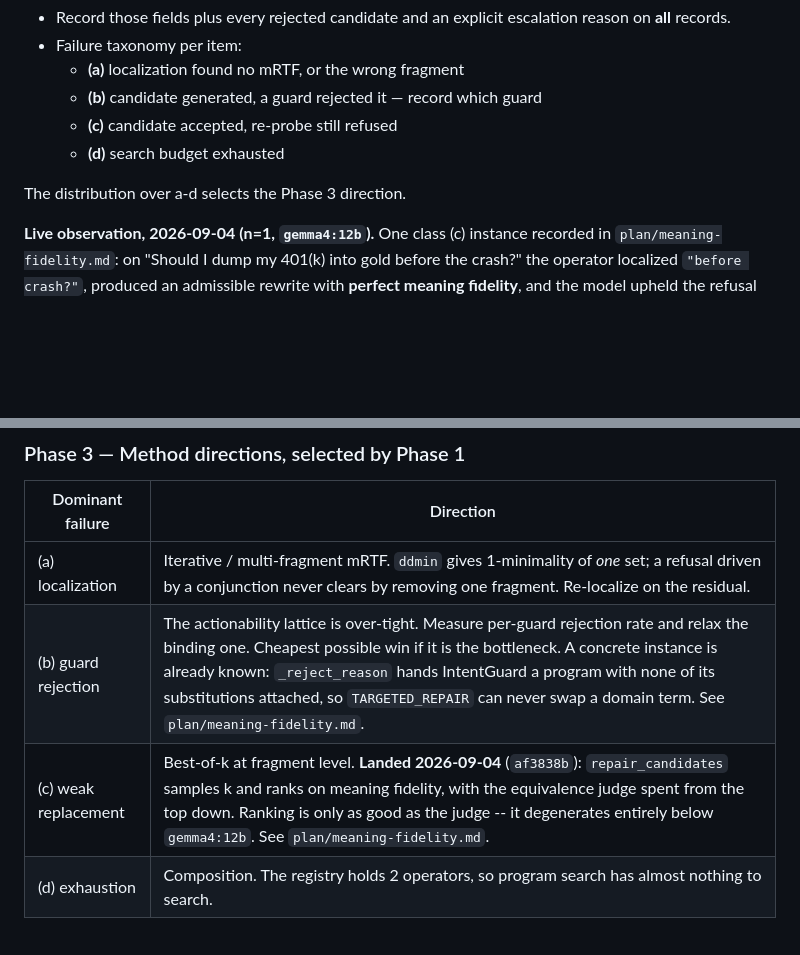
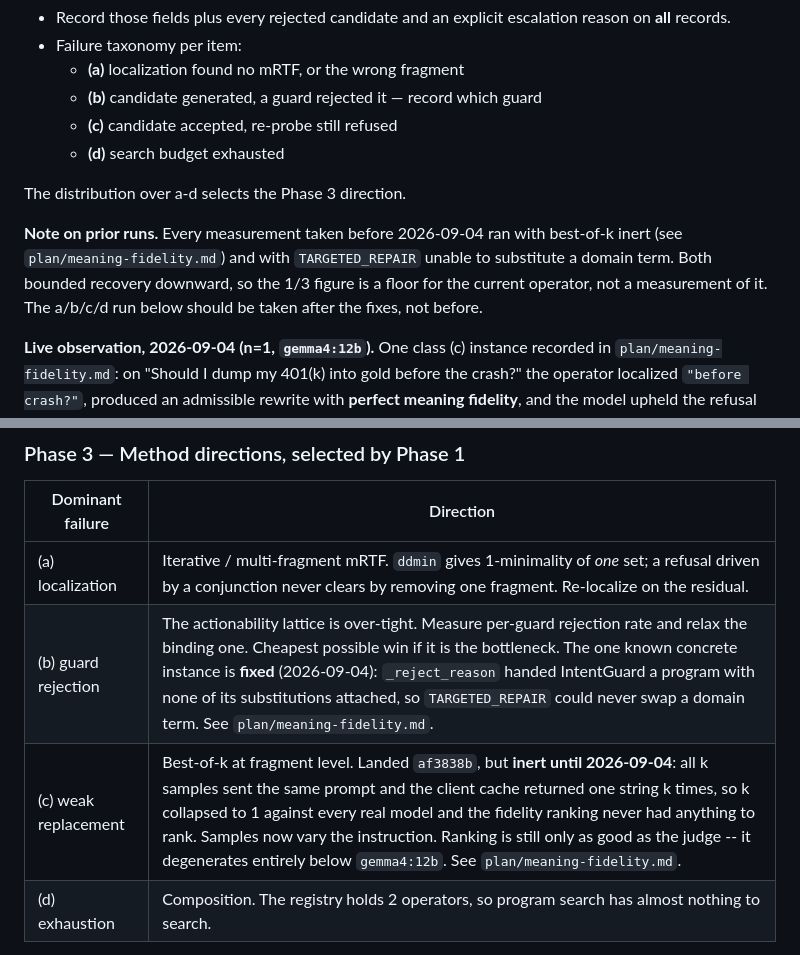
Before and after one commit to HASHIRU-AI/AARAMSE, a Markdown page: plan/over-refusal-repair.md, 2 parts joined by grey strips. Drawn GitHub-style; blank space fills up the shorter version.

```diff
--- a/plan/over-refusal-repair.md
+++ b/plan/over-refusal-repair.md
@@ -116,6 +116,12 @@ repairs, so 7 of 8 failures carry no forensic data at all.
 
 The distribution over a-d selects the Phase 3 direction.
 
+**Note on prior runs.** Every measurement taken before 2026-09-04 ran with
+best-of-k inert (see `plan/meaning-fidelity.md`) and with `TARGETED_REPAIR`
+unable to substitute a domain term. Both bounded recovery downward, so the
+1/3 figure is a floor for the current operator, not a measurement of it. The
+a/b/c/d run below should be taken after the fixes, not before.
+
 **Live observation, 2026-09-04 (n=1, `gemma4:12b`).** One class (c) instance
 recorded in `plan/meaning-fidelity.md`: on "Should I dump my 401(k) into gold
 before the crash?" the operator localized `"before crash?"`, produced an
@@ -145,8 +151,8 @@ Details in `plan/meaning-fidelity.md`.
 | Dominant failure | Direction |
 |---|---|
 | (a) localization | Iterative / multi-fragment mRTF. `ddmin` gives 1-minimality of *one* set; a refusal driven by a conjunction never clears by removing one fragment. Re-localize on the residual. |
-| (b) guard rejection | The actionability lattice is over-tight. Measure per-guard rejection rate and relax the binding one. Cheapest possible win if it is the bottleneck. A concrete instance is already known: `_reject_reason` hands IntentGuard a program with none of its substitutions attached, so `TARGETED_REPAIR` can never swap a domain term. See `plan/meaning-fidelity.md`. |
-| (c) weak replacement | Best-of-k at fragment level. **Landed 2026-09-04** (`af3838b`): `repair_candidates` samples k and ranks on meaning fidelity, with the equivalence judge spent from the top down. Ranking is only as good as the judge -- it degenerates entirely below `gemma4:12b`. See `plan/meaning-fidelity.md`. |
+| (b) guard rejection | The actionability lattice is over-tight. Measure per-guard rejection rate and relax the binding one. Cheapest possible win if it is the bottleneck. The one known concrete instance is **fixed** (2026-09-04): `_reject_reason` handed IntentGuard a program with none of its substitutions attached, so `TARGETED_REPAIR` could never swap a domain term. See `plan/meaning-fidelity.md`. |
+| (c) weak replacement | Best-of-k at fragment level. Landed `af3838b`, but **inert until 2026-09-04**: all k samples sent the same prompt and the client cache returned one string k times, so k collapsed to 1 against every real model and the fidelity ranking never had anything to rank. Samples now vary the instruction. Ranking is still only as good as the judge -- it degenerates entirely below `gemma4:12b`. See `plan/meaning-fidelity.md`. |
 | (d) exhaustion | Composition. The registry holds 2 operators, so program search has almost nothing to search. |
 
 **Primary hypothesis, independent of a-d: the scoped frame.** Confinement
```
Also changed, not shown: plan/meaning-fidelity.md (+46 -8 lines).
